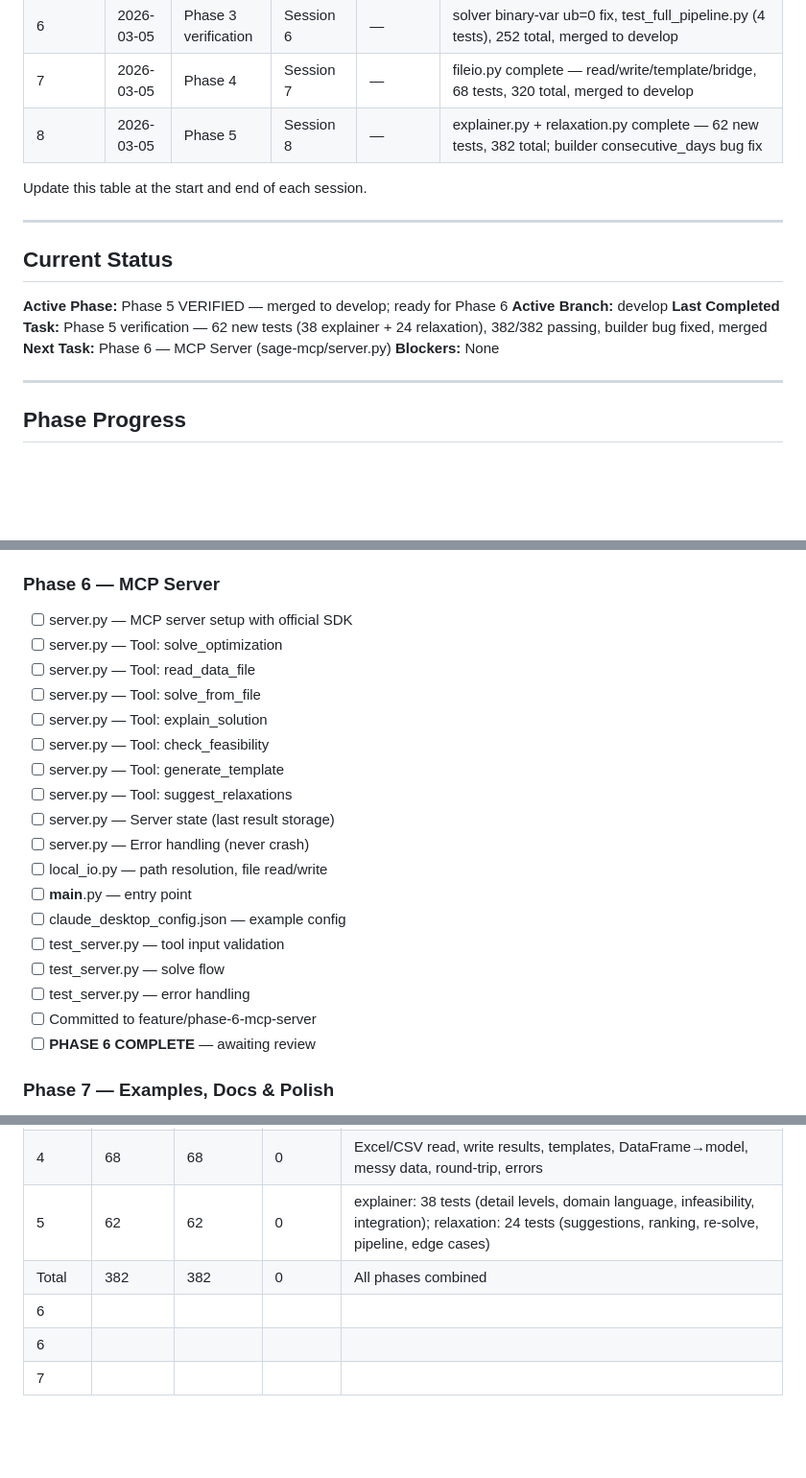
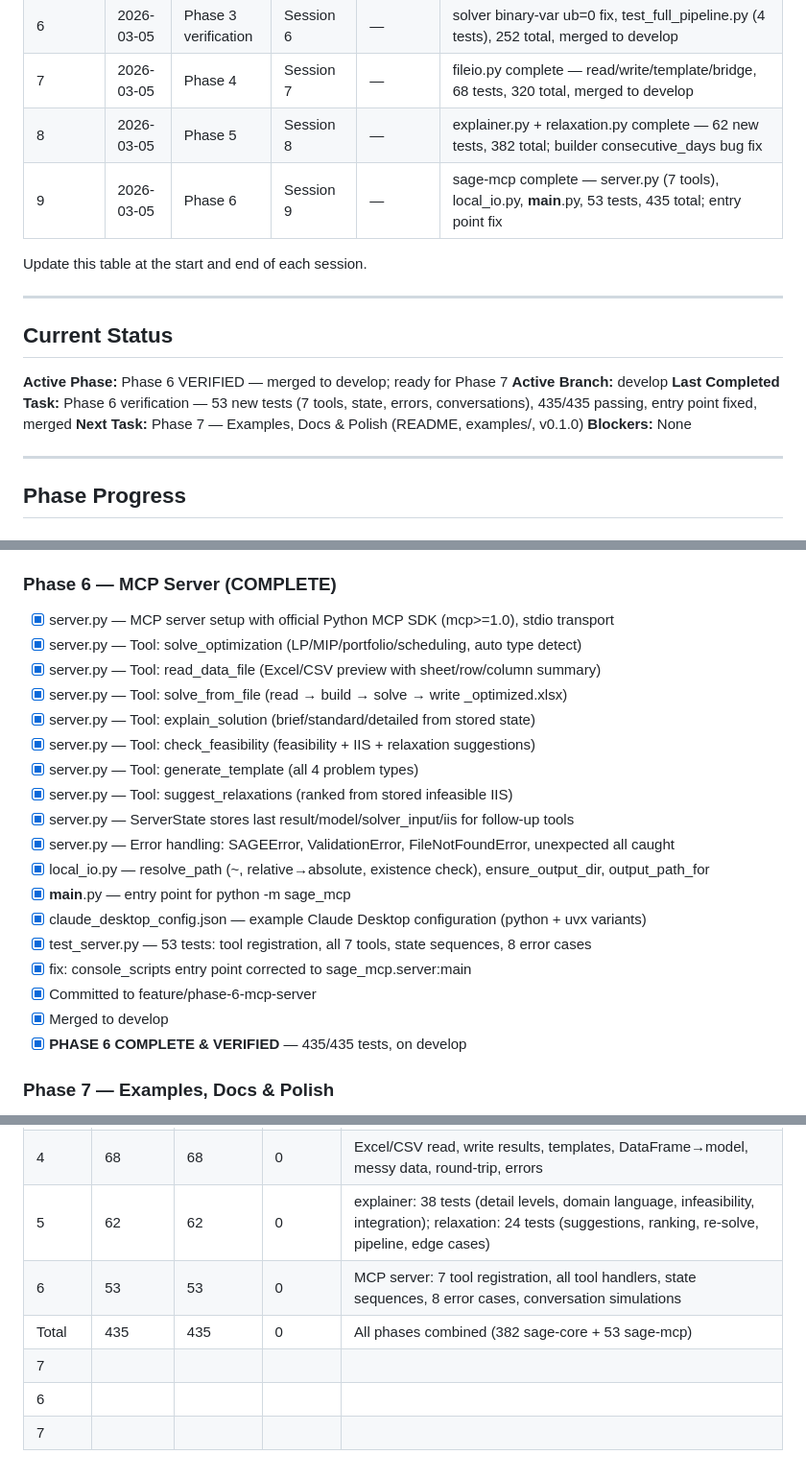
Before and after one commit to pragnakar/Project_Sage, a Markdown page: BUILD_LOG.md, 3 parts joined by grey strips. Shown at 96% size. Drawn GitHub-style; blank space fills up the shorter version.

Commit message:
docs(build-log): Phase 6 verified — 435/435 tests, MCP server complete, merged to develop
Session 9: server.py (7 tools) + local_io.py + test_server.py (53 tests).
All conversation simulations pass. Entry point fix. Design decisions 16-19.
Roadblock 10 (console_scripts) resolved.

Co-Authored-By: Claude Sonnet 4.6 <noreply@anthropic.com>

```diff
--- a/BUILD_LOG.md
+++ b/BUILD_LOG.md
@@ -12,6 +12,7 @@
 | 6       | 2026-03-05 | Phase 3 verification | Session 6 | — | solver binary-var ub=0 fix, test_full_pipeline.py (4 tests), 252 total, merged to develop |
 | 7       | 2026-03-05 | Phase 4 | Session 7 | — | fileio.py complete — read/write/template/bridge, 68 tests, 320 total, merged to develop |
 | 8       | 2026-03-05 | Phase 5 | Session 8 | — | explainer.py + relaxation.py complete — 62 new tests, 382 total; builder consecutive_days bug fix |
+| 9       | 2026-03-05 | Phase 6 | Session 9 | — | sage-mcp complete — server.py (7 tools), local_io.py, __main__.py, 53 tests, 435 total; entry point fix |
 
 Update this table at the start and end of each session.
 
@@ -19,10 +20,10 @@ Update this table at the start and end of each session.
 
 ## Current Status
 
-**Active Phase:** Phase 5 VERIFIED — merged to develop; ready for Phase 6
+**Active Phase:** Phase 6 VERIFIED — merged to develop; ready for Phase 7
 **Active Branch:** develop
-**Last Completed Task:** Phase 5 verification — 62 new tests (38 explainer + 24 relaxation), 382/382 passing, builder bug fixed, merged
-**Next Task:** Phase 6 — MCP Server (sage-mcp/server.py)
+**Last Completed Task:** Phase 6 verification — 53 new tests (7 tools, state, errors, conversations), 435/435 passing, entry point fixed, merged
+**Next Task:** Phase 7 — Examples, Docs & Polish (README, examples/, v0.1.0)
 **Blockers:** None
 
 ---
@@ -107,25 +108,25 @@ Update this table at the start and end of each session.
 - [x] Merged to develop
 - [x] **PHASE 5 COMPLETE & VERIFIED** — 382/382 tests, on develop
 
-### Phase 6 — MCP Server
-- [ ] server.py — MCP server setup with official SDK
-- [ ] server.py — Tool: solve_optimization
-- [ ] server.py — Tool: read_data_file
-- [ ] server.py — Tool: solve_from_file
-- [ ] server.py — Tool: explain_solution
-- [ ] server.py — Tool: check_feasibility
-- [ ] server.py — Tool: generate_template
-- [ ] server.py — Tool: suggest_relaxations
-- [ ] server.py — Server state (last result storage)
-- [ ] server.py — Error handling (never crash)
-- [ ] local_io.py — path resolution, file read/write
-- [ ] __main__.py — entry point
-- [ ] claude_desktop_config.json — example config
-- [ ] test_server.py — tool input validation
-- [ ] test_server.py — solve flow
-- [ ] test_server.py — error handling
-- [ ] Committed to feature/phase-6-mcp-server
-- [ ] **PHASE 6 COMPLETE** — awaiting review
+### Phase 6 — MCP Server (COMPLETE)
+- [x] server.py — MCP server setup with official Python MCP SDK (mcp>=1.0), stdio transport
+- [x] server.py — Tool: solve_optimization (LP/MIP/portfolio/scheduling, auto type detect)
+- [x] server.py — Tool: read_data_file (Excel/CSV preview with sheet/row/column summary)
+- [x] server.py — Tool: solve_from_file (read → build → solve → write _optimized.xlsx)
+- [x] server.py — Tool: explain_solution (brief/standard/detailed from stored state)
+- [x] server.py — Tool: check_feasibility (feasibility + IIS + relaxation suggestions)
+- [x] server.py — Tool: generate_template (all 4 problem types)
+- [x] server.py — Tool: suggest_relaxations (ranked from stored infeasible IIS)
+- [x] server.py — ServerState stores last result/model/solver_input/iis for follow-up tools
+- [x] server.py — Error handling: SAGEError, ValidationError, FileNotFoundError, unexpected all caught
+- [x] local_io.py — resolve_path (~, relative→absolute, existence check), ensure_output_dir, output_path_for
+- [x] __main__.py — entry point for python -m sage_mcp
+- [x] claude_desktop_config.json — example Claude Desktop configuration (python + uvx variants)
+- [x] test_server.py — 53 tests: tool registration, all 7 tools, state sequences, 8 error cases
+- [x] fix: console_scripts entry point corrected to sage_mcp.server:main
+- [x] Committed to feature/phase-6-mcp-server
+- [x] Merged to develop
+- [x] **PHASE 6 COMPLETE & VERIFIED** — 435/435 tests, on develop
 
 ### Phase 7 — Examples, Docs & Polish
 - [ ] examples/portfolio_5_assets.xlsx
@@ -214,7 +220,8 @@ Update after each phase.
 | 3 ver | 4             | 4             | 0             | Full pipeline: LP, MIP knapsack, Portfolio QP, Scheduling binary MIP (end-to-end) |
 | 4     | 68            | 68            | 0             | Excel/CSV read, write results, templates, DataFrame→model, messy data, round-trip, errors |
 | 5     | 62            | 62            | 0             | explainer: 38 tests (detail levels, domain language, infeasibility, integration); relaxation: 24 tests (suggestions, ranking, re-solve, pipeline, edge cases) |
-| Total | 382           | 382           | 0             | All phases combined |
-| 6     |               |               |               |       |
+| 6     | 53            | 53            | 0             | MCP server: 7 tool registration, all tool handlers, state sequences, 8 error cases, conversation simulations |
+| Total | 435           | 435           | 0             | All phases combined (382 sage-core + 53 sage-mcp) |
+| 7     |               |               |               |       |
 | 6     |               |               |               |       |
 | 7     |               |               |               |       |
```
Also changed, not shown: other parts of BUILD_LOG.md (+6 -1 lines).
